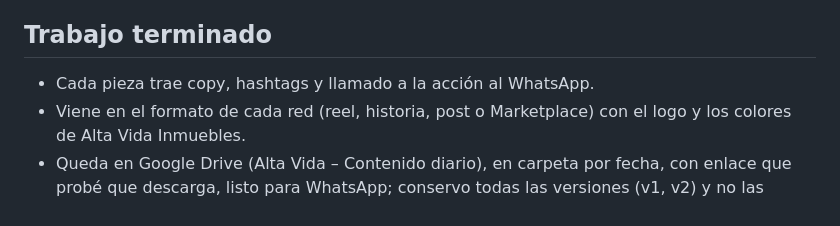
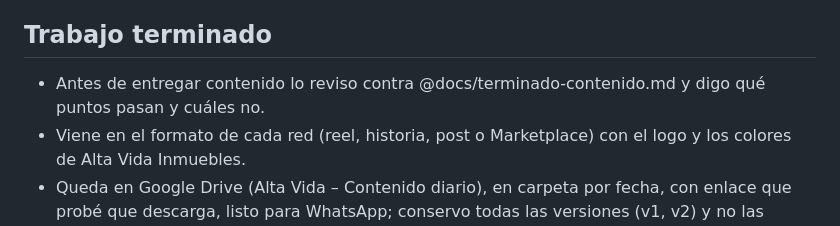
Before and after one commit to Davissmarin-byte/altavida-projects, a Markdown page: CLAUDE.md, the part around the change. Drawn GitHub-style.

Commit message:
Add definition of done for content task and review rule
Co-Authored-By: Claude Opus 5.5 <noreply@anthropic.com>
Claude-Session: https://claude.ai/code/session_01MtcDPqt6hSicXTWqJwDow1

```diff
--- a/CLAUDE.md
+++ b/CLAUDE.md
@@ -44,7 +44,7 @@
 - Publicar direcciones exactas ni datos personales de clientes o propietarios.
 
 ## Trabajo terminado
-- Cada pieza trae copy, hashtags y llamado a la acción al WhatsApp.
+- Antes de entregar contenido lo reviso contra @docs/terminado-contenido.md y digo qué puntos pasan y cuáles no.
 - Viene en el formato de cada red (reel, historia, post o Marketplace) con el logo y los colores de Alta Vida Inmuebles.
 - Queda en Google Drive (Alta Vida – Contenido diario), en carpeta por fecha, con enlace que probé que descarga, listo para WhatsApp; conservo todas las versiones (v1, v2) y no las borro, sirven para otras redes y para lo que pida el cliente.
 - Dice a qué cliente va dirigida, qué resultado espera (mensajes, citas o leads calificados) y cómo se mide.
```
Also changed, not shown: docs/terminado-contenido.md (added, +21 -0 lines).
